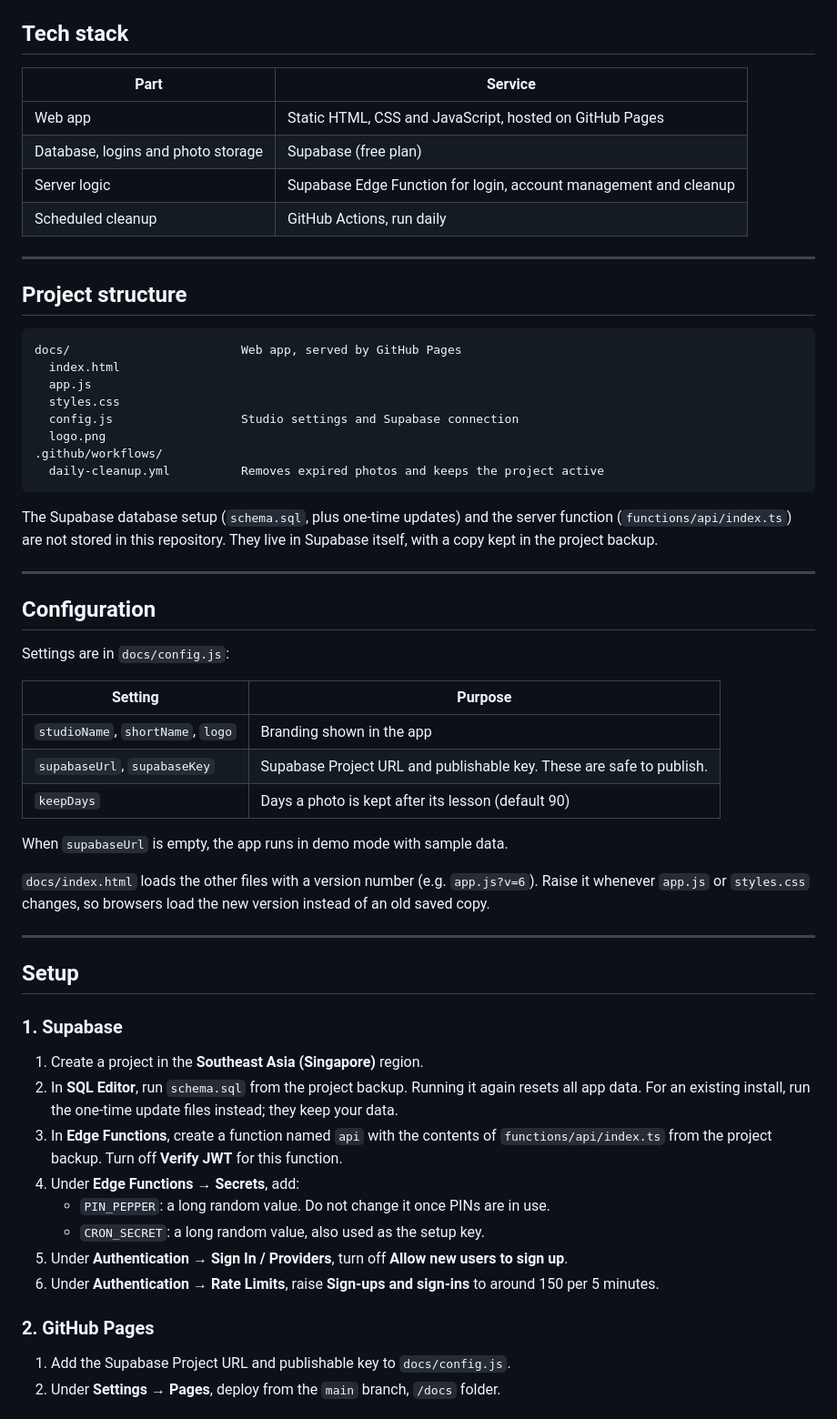
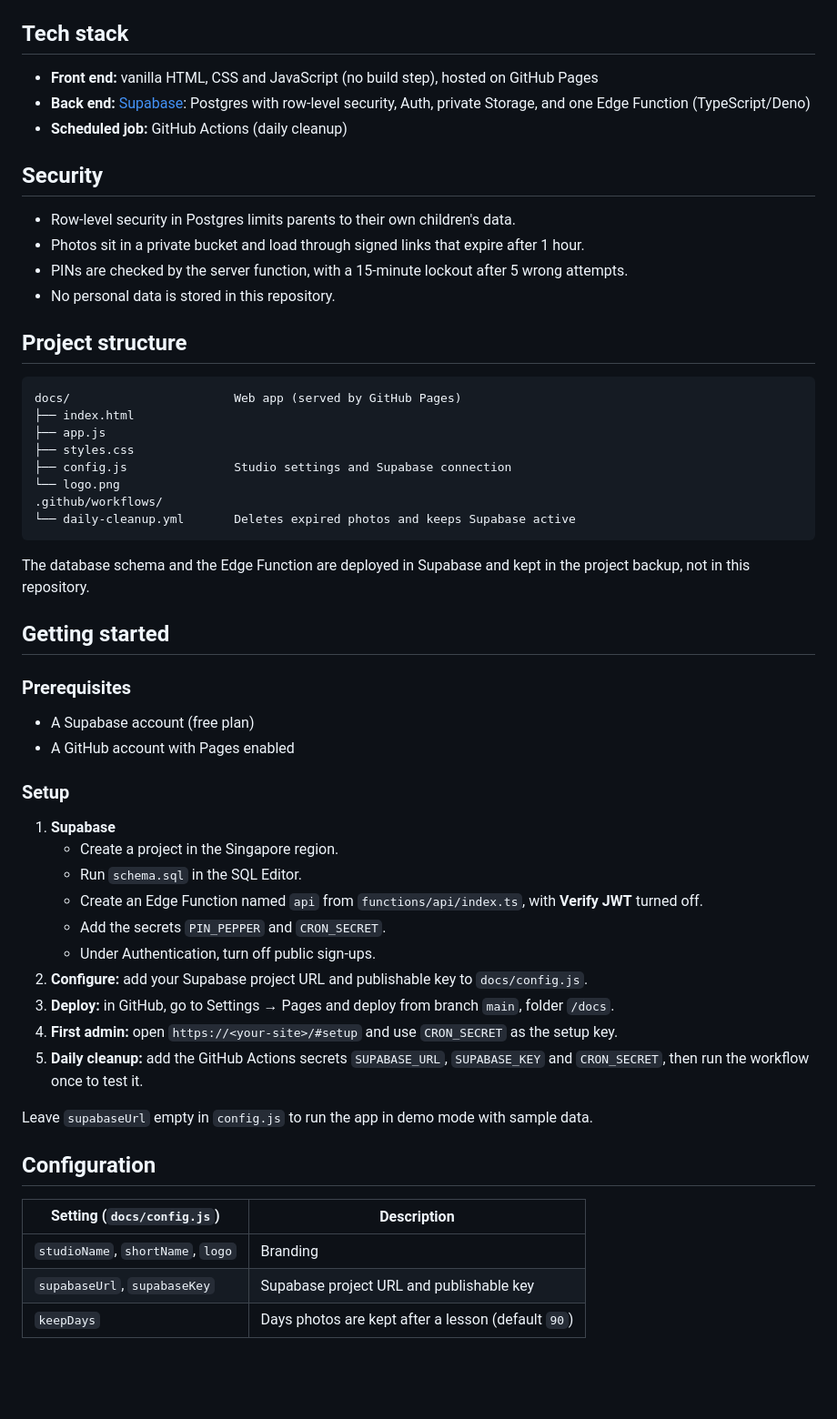
Before and after one commit to gjsjessy/art-class-gallery, a Markdown page: README.md, the part around one of its changes. Shown at 91% size. Drawn GitHub-style; blank space fills up the shorter version.

````diff
--- a/README.md
+++ b/README.md
@@ -62,61 +32,57 @@ Teachers upload photos during lessons and tag the children in them. Parents log
 
 ## Tech stack
 
-| Part | Service |
-|---|---|
-| Web app | Static HTML, CSS and JavaScript, hosted on GitHub Pages |
-| Database, logins and photo storage | Supabase (free plan) |
-| Server logic | Supabase Edge Function for login, account management and cleanup |
-| Scheduled cleanup | GitHub Actions, run daily |
+- **Front end:** vanilla HTML, CSS and JavaScript (no build step), hosted on GitHub Pages
+- **Back end:** [Supabase](https://supabase.com): Postgres with row-level security, Auth, private Storage, and one Edge Function (TypeScript/Deno)
+- **Scheduled job:** GitHub Actions (daily cleanup)
 
----
+## Security
+
+- Row-level security in Postgres limits parents to their own children's data.
+- Photos sit in a private bucket and load through signed links that expire after 1 hour.
+- PINs are checked by the server function, with a 15-minute lockout after 5 wrong attempts.
+- No personal data is stored in this repository.
 
 ## Project structure
 
 ```
-docs/                        Web app, served by GitHub Pages
-  index.html
-  app.js
-  styles.css
-  config.js                  Studio settings and Supabase connection
-  logo.png
+docs/                       Web app (served by GitHub Pages)
+├── index.html
+├── app.js
+├── styles.css
+├── config.js               Studio settings and Supabase connection
+└── logo.png
 .github/workflows/
-  daily-cleanup.yml          Removes expired photos and keeps the project active
+└── daily-cleanup.yml       Deletes expired photos and keeps Supabase active
 ```
 
-The Supabase database setup (`schema.sql`, plus one-time updates) and the server function (`functions/api/index.ts`) are not stored in this repository. They live in Supabase itself, with a copy kept in the project backup.
+The database schema and the Edge Function are deployed in Supabase and kept in the project backup, not in this repository.
 
----
+## Getting started
+
+### Prerequisites
+- A Supabase account (free plan)
+- A GitHub account with Pages enabled
+
+### Setup
+1. **Supabase**
+   - Create a project in the Singapore region.
+   - Run `schema.sql` in the SQL Editor.
+   - Create an Edge Function named `api` from `functions/api/index.ts`, with **Verify JWT** turned off.
+   - Add the secrets `PIN_PEPPER` and `CRON_SECRET`.
+   - Under Authentication, turn off public sign-ups.
+2. **Configure:** add your Supabase project URL and publishable key to `docs/config.js`.
+3. **Deploy:** in GitHub, go to Settings → Pages and deploy from branch `main`, folder `/docs`.
+4. **First admin:** open `https://<your-site>/#setup` and use `CRON_SECRET` as the setup key.
+5. **Daily cleanup:** add the GitHub Actions secrets `SUPABASE_URL`, `SUPABASE_KEY` and `CRON_SECRET`, then run the workflow once to test it.
+
+Leave `supabaseUrl` empty in `config.js` to run the app in demo mode with sample data.
 
 ## Configuration
 
-Settings are in `docs/config.js`:
+| Setting (`docs/config.js`) | Description |
+|---|---|
+| `studioName`, `shortName`, `logo` | Branding |
+| `supabaseUrl`, `supabaseKey` | Supabase project URL and publishable key |
+| `keepDays` | Days photos are kept after a lesson (default `90`) |
 
-| Setting | Purpose |
-|---|---|
-| `studioName`, `shortName`, `logo` | Branding shown in the app |
-| `supabaseUrl`, `supabaseKey` | Supabase Project URL and publishable key. These are safe to publish. |
-| `keepDays` | Days a photo is kept after its lesson (default 90) |
-
-When `supabaseUrl` is empty, the app runs in demo mode with sample data.
-
-`docs/index.html` loads the other files with a version number (e.g. `app.js?v=6`). Raise it whenever `app.js` or `styles.css` changes, so browsers load the new version instead of an old saved copy.
-
----
-
-## Setup
-
-### 1. Supabase
-1. Create a project in the **Southeast Asia (Singapore)** region.
-2. In **SQL Editor**, run `schema.sql` from the project backup. Running it again resets all app data. For an existing install, run the one-time update files instead; they keep your data.
-3. In **Edge Functions**, create a function named `api` with the contents of `functions/api/index.ts` from the project backup. Turn off **Verify JWT** for this function.
-4. Under **Edge Functions → Secrets**, add:
-   - `PIN_PEPPER`: a long random value. Do not change it once PINs are in use.
-   - `CRON_SECRET`: a long random value, also used as the setup key.
-5. Under **Authentication → Sign In / Providers**, turn off **Allow new users to sign up**.
-6. Under **Authentication → Rate Limits**, raise **Sign-ups and sign-ins** to around 150 per 5 minutes.
-
-### 2. GitHub Pages
-1. Add the Supabase Project URL and publishable key to `docs/config.js`.
-2. Under **Settings → Pages**, deploy from the `main` branch, `/docs` folder.
-
````
Also changed, not shown: other parts of README.md (+24 -92 lines).
